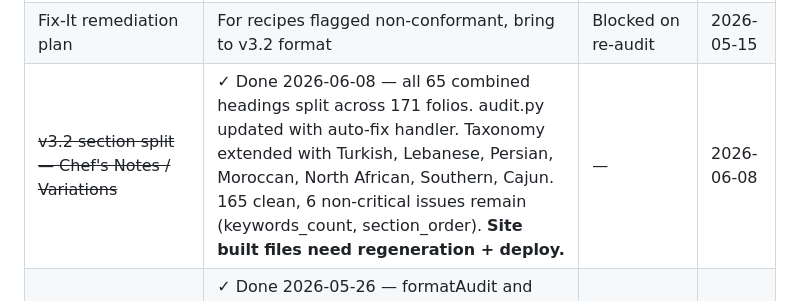
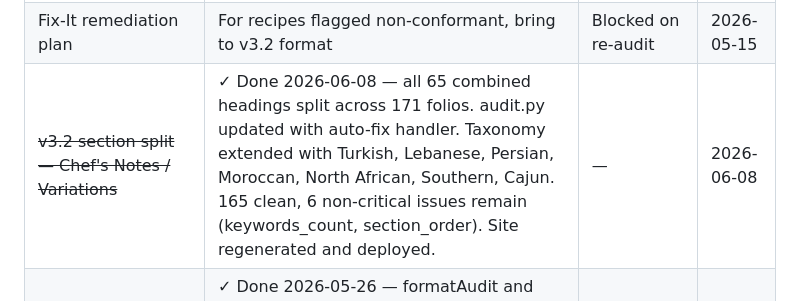
Before and after one commit to kevinward1969/cafe-athena, a Markdown page: PROJECT_STATUS.md, the part around the change. Drawn GitHub-style.

Commit message:
chore: correct PROJECT_STATUS — site regenerated and deployed

```diff
--- a/PROJECT_STATUS.md
+++ b/PROJECT_STATUS.md
@@ -42,7 +42,7 @@ Items deferred from earlier sessions. Session handoff writes here. Resolve or ca
 | ~~PB tart crust — 12-02 variant vs. new 12-25 folio~~ | ✓ Done 2026-05-26 — added as Variant 7 (Peanut Butter Shell) in 12-02. Folio renamed to Seven Variants throughout. Deployed v1.3. | — | 2026-05-19 |
 | Re-audit all recipes vs v3.2 template | `audit.py` updated for v3.2. Full re-audit pending. **Blocked until CONTENT_PLAN.md is complete** (Ch 5 +8, Ch 6 +6 still needed) — no point auditing a corpus still in flux. | Blocked on content plan | 2026-05-15 |
 | Fix-It remediation plan | For recipes flagged non-conformant, bring to v3.2 format | Blocked on re-audit | 2026-05-15 |
-| ~~v3.2 section split — Chef's Notes / Variations~~ | ✓ Done 2026-06-08 — all 65 combined headings split across 171 folios. audit.py updated with auto-fix handler. Taxonomy extended with Turkish, Lebanese, Persian, Moroccan, North African, Southern, Cajun. 165 clean, 6 non-critical issues remain (keywords_count, section_order). **Site built files need regeneration + deploy.** | — | 2026-06-08 |
+| ~~v3.2 section split — Chef's Notes / Variations~~ | ✓ Done 2026-06-08 — all 65 combined headings split across 171 folios. audit.py updated with auto-fix handler. Taxonomy extended with Turkish, Lebanese, Persian, Moroccan, North African, Southern, Cajun. 165 clean, 6 non-critical issues remain (keywords_count, section_order). Site regenerated and deployed. | — | 2026-06-08 |
 | ~~Finish pipeline on 12-02, 12-15, 12-22~~ | ✓ Done 2026-05-26 — formatAudit and glossaryPull complete on all three. 11 new glossary terms added (A, B, D, F, P, S, W). 12-15 section header fixed (Chef's Notes / Variations → Chef's Notes). All deployed v1.1. | — | 2026-05-18 |
 | ~~Architecture review — Ch. 1 & Ch. 12 placement~~ | ✓ Done 2026-05-26 — Ch. 1 clean. 12-16 Sesame Tuile Cylinders moved to Ch. 9 as 09-13 (Sesame Florentine Cylinders with Miso-Orange Dark Chocolate Ganache). Renamed, re-categorized (Confection/Dessert), 12-24 → 12-16 (Foundation Curd). All deployed. | — | 2026-05-25 |
 | ~~Agent verbosity — lead with recommendation~~ | ✓ Done 2026-05-25 — Chef agent v1.12: Mode 1 reordered (recommendation first), Steelman conditional, confirmation echo scoped. PROJECT_INSTRUCTIONS.md updated. CLAUDE.md propagation rule fixed to edit files directly. | — | 2026-05-25 |
```
